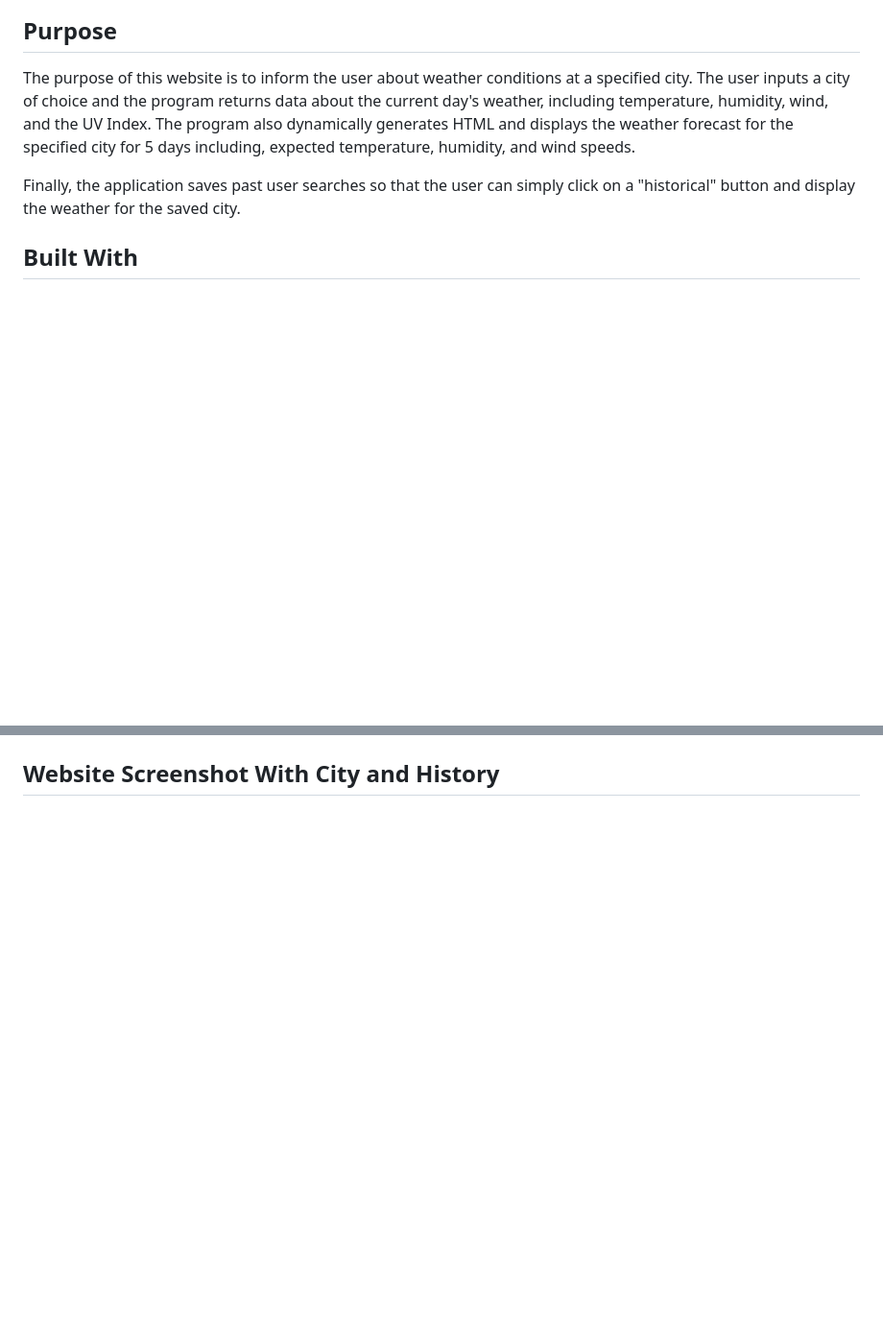
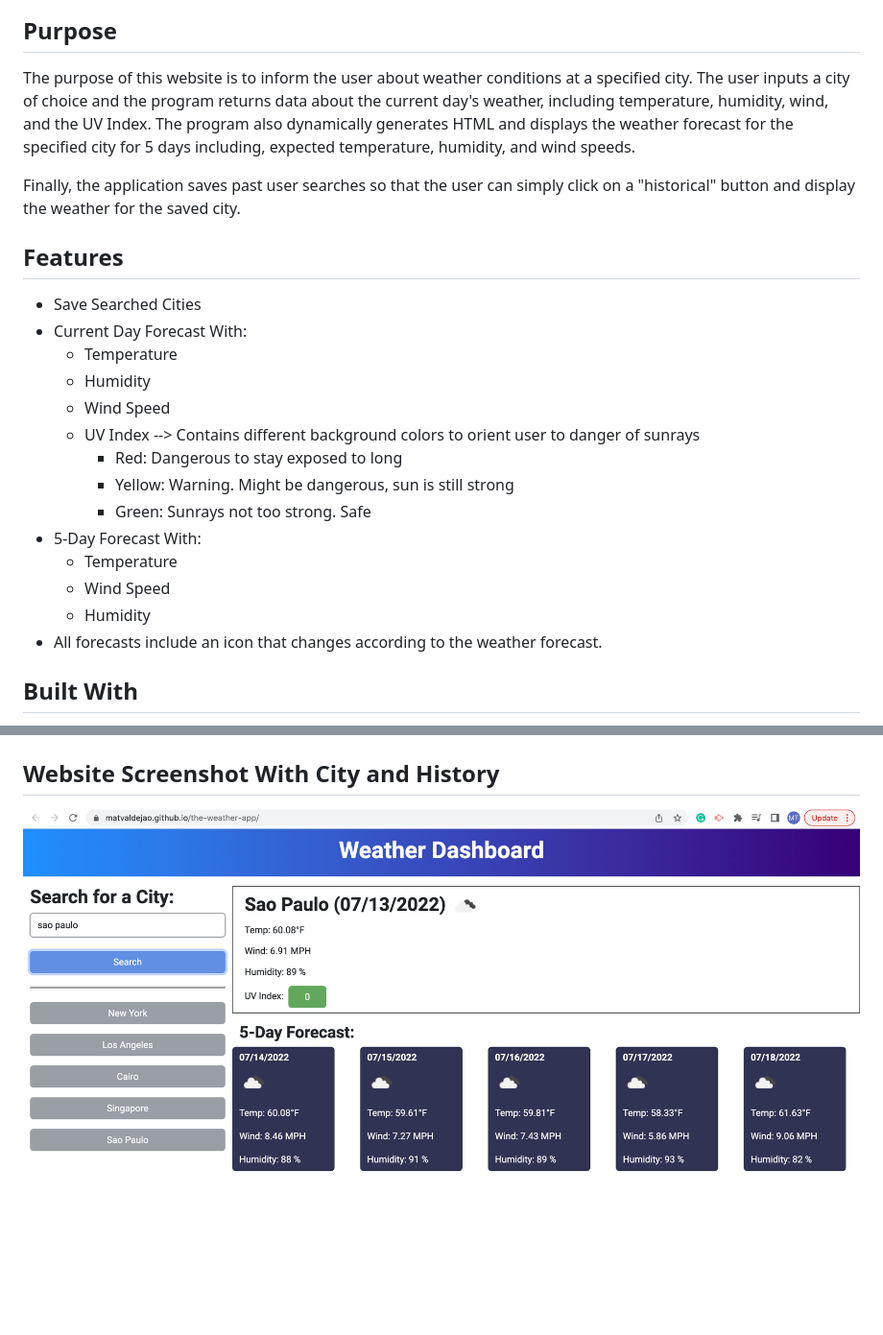
Before and after one commit to MatValdejao/the-weather-app, a Markdown page: README.md, 2 parts joined by grey strips. Shown: that part at 96% size. Drawn GitHub-style; pictures changed too: assets/images/With City Forecast.png (added); blank space fills up the shorter version.

Commit message:
README.md finished, fixed final bug

```diff
--- a/README.md
+++ b/README.md
@@ -4,6 +4,22 @@
 The purpose of this website is to inform the user about weather conditions at a specified city. The user inputs a city of choice and the program returns data about the current day's weather, including temperature, humidity, wind, and the UV Index. The program also dynamically generates HTML and displays the weather forecast for the specified city for 5 days including, expected temperature, humidity, and wind speeds.
 
 Finally, the application saves past user searches so that the user can simply click on a "historical" button and display the weather for the saved city.
+
+## Features
+ * Save Searched Cities
+ * Current Day Forecast With:
+    * Temperature
+    * Humidity
+    * Wind Speed
+    * UV Index --> Contains different background colors to orient user to danger of sunrays
+        * Red: Dangerous to stay exposed to long
+        * Yellow: Warning. Might be dangerous, sun is still strong
+        * Green: Sunrays not too strong. Safe
+* 5-Day Forecast With:
+    * Temperature
+    * Wind Speed
+    * Humidity
+* All forecasts include an icon that changes according to the weather forecast.
 
 ## Built With
  * HTML
@@ -18,2 +34,3 @@ https://matvaldejao.github.io/the-weather-app/
 
 ## Website Screenshot With City and History
+![image](./assets/images/With%20City%20Forecast.png)
```
Also changed, not shown: other parts of README.md (+1 -1 lines).
